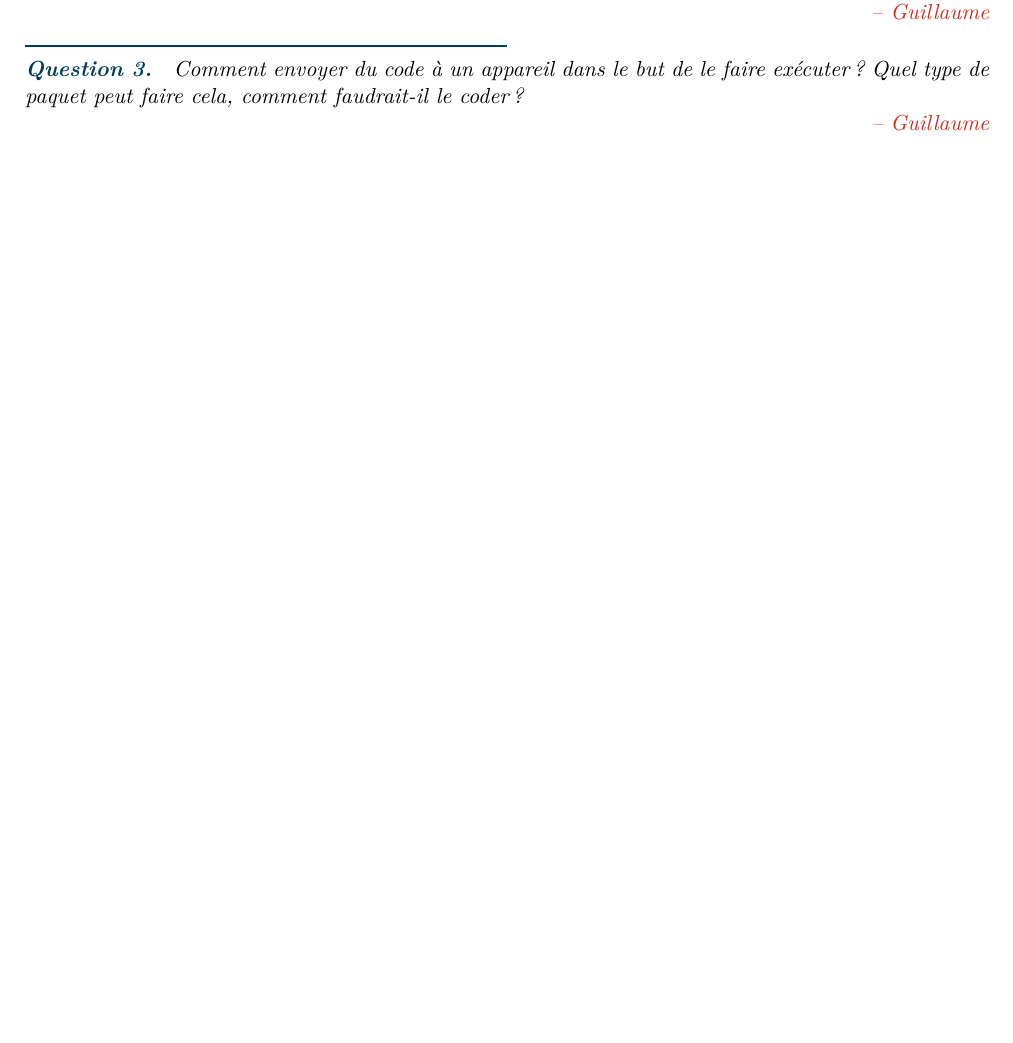
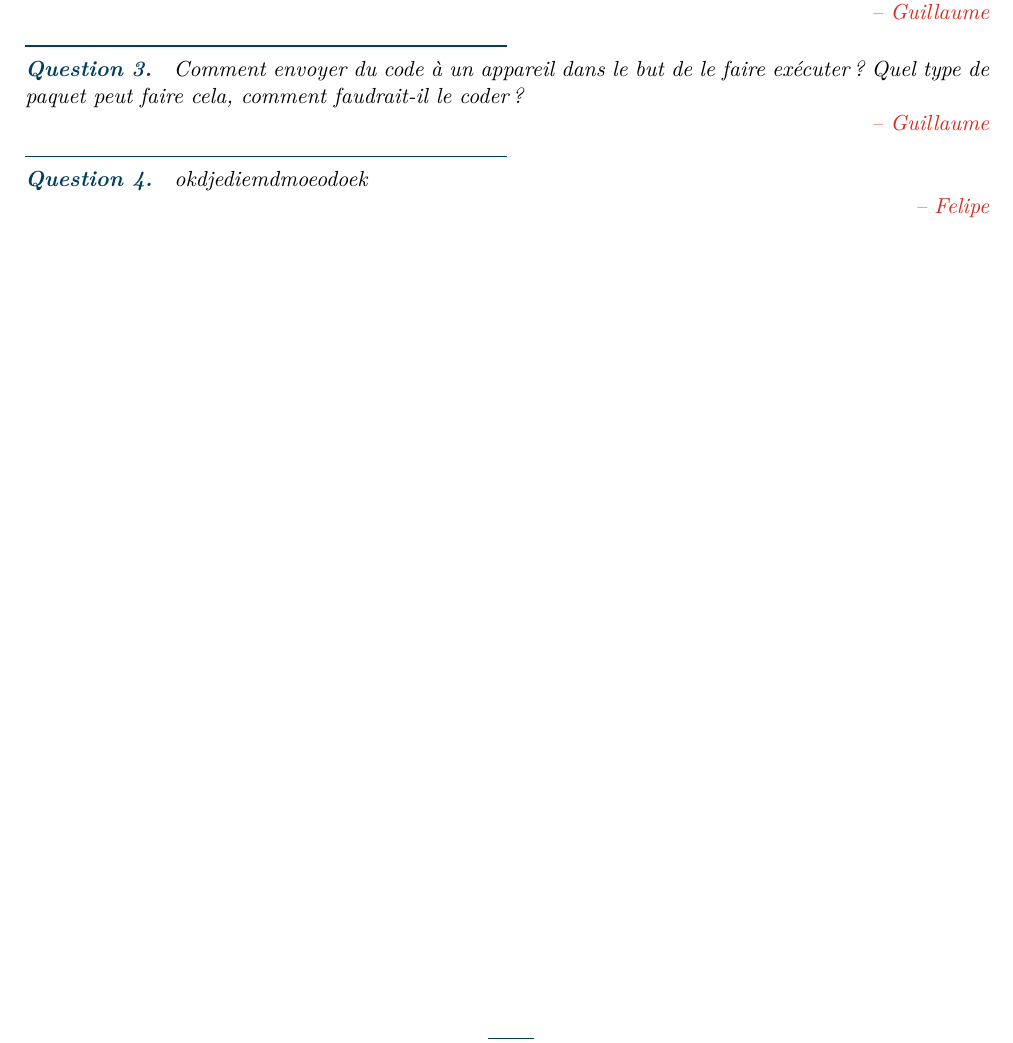
Before and after one commit to polytechnique-psc-x14-inf07/questions_metaphysiques_psc, a LaTeX document (questions_metaphysiques.tex): part of page 2 of 2, cut so that both start at the same text, the shorter picture padded with empty space. Compiled offline with pdfLaTeX.

Commit message:
question de felipe

```diff
--- a/questions_metaphysiques.tex
+++ b/questions_metaphysiques.tex
@@ -72,7 +72,7 @@ SMS, MMS, mails, web, Bluetooth, envoi de fichiers, etc.}
 
 \askg{Comment envoyer du code à un appareil dans le but de le faire exécuter ? Quel type de paquet peut faire cela, comment faudrait-il le coder ?}
 
-
+\ask[Felipe]{okdjediemdmoeodoek}
 
 
 
```
